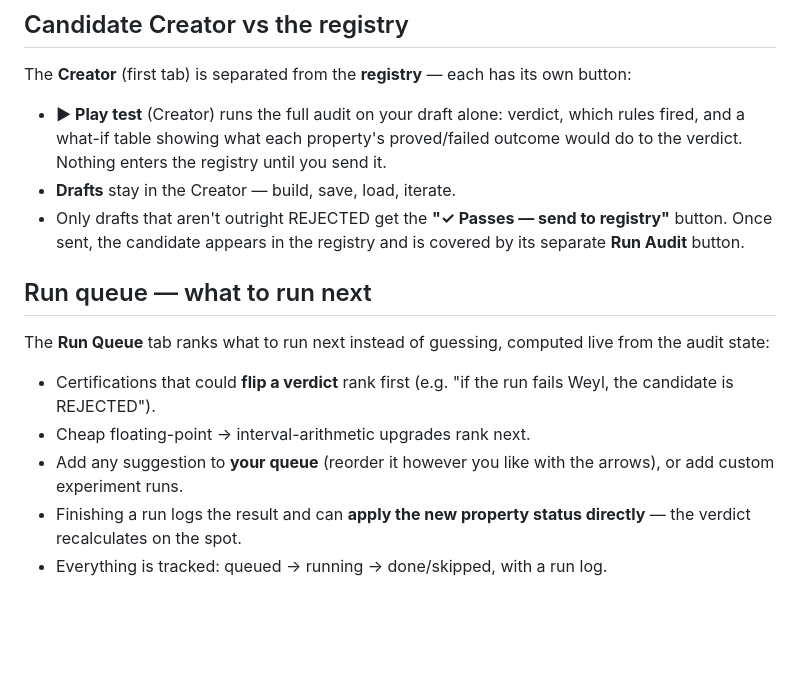
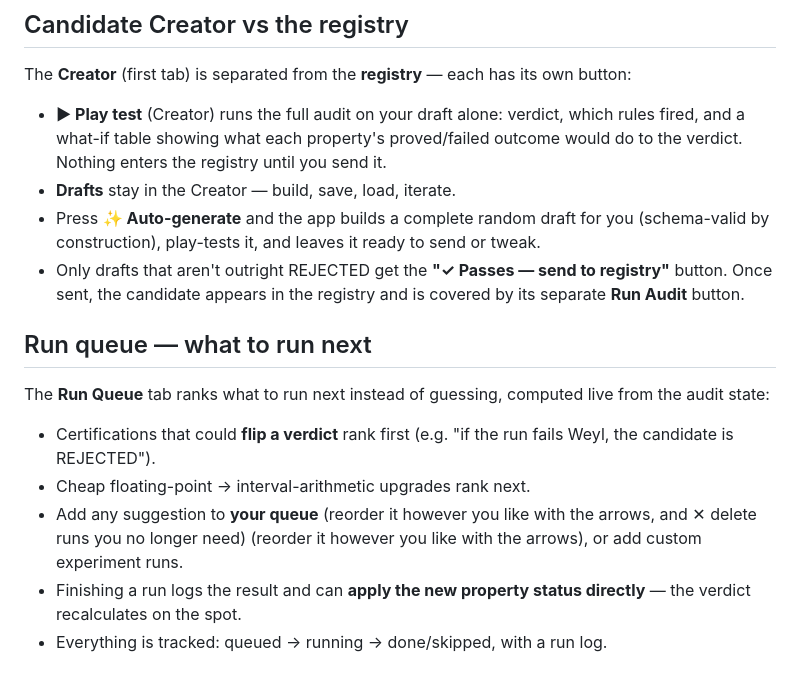
Before and after one commit to 7n7ttz9r65-art/operator-registry, a Markdown page: README.md, the part around the change. Rendered like a GitHub page; blank space fills up the shorter version.

Commit message:
Document queue delete + auto-generate

```diff
--- a/README.md
+++ b/README.md
@@ -53,6 +53,7 @@ The **Creator** (first tab) is separated from the **registry** — each has its
 
 - **▶ Play test** (Creator) runs the full audit on your draft alone: verdict, which rules fired, and a what-if table showing what each property's proved/failed outcome would do to the verdict. Nothing enters the registry until you send it.
 - **Drafts** stay in the Creator — build, save, load, iterate.
+- Press **✨ Auto-generate** and the app builds a complete random draft for you (schema-valid by construction), play-tests it, and leaves it ready to send or tweak.
 - Only drafts that aren't outright REJECTED get the **"✓ Passes — send to registry"** button. Once sent, the candidate appears in the registry and is covered by its separate **Run Audit** button.
 
 ## Run queue — what to run next
@@ -61,7 +62,7 @@ The **Run Queue** tab ranks what to run next instead of guessing, computed live
 
 - Certifications that could **flip a verdict** rank first (e.g. "if the run fails Weyl, the candidate is REJECTED").
 - Cheap floating-point → interval-arithmetic upgrades rank next.
-- Add any suggestion to **your queue** (reorder it however you like with the arrows), or add custom experiment runs.
+- Add any suggestion to **your queue** (reorder it however you like with the arrows, and ✕ delete runs you no longer need) (reorder it however you like with the arrows), or add custom experiment runs.
 - Finishing a run logs the result and can **apply the new property status directly** — the verdict recalculates on the spot.
 - Everything is tracked: queued → running → done/skipped, with a run log.
 
```
